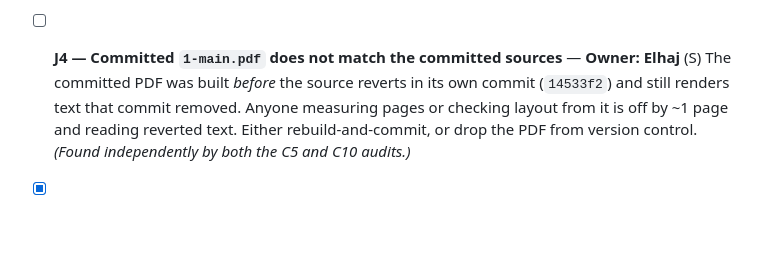
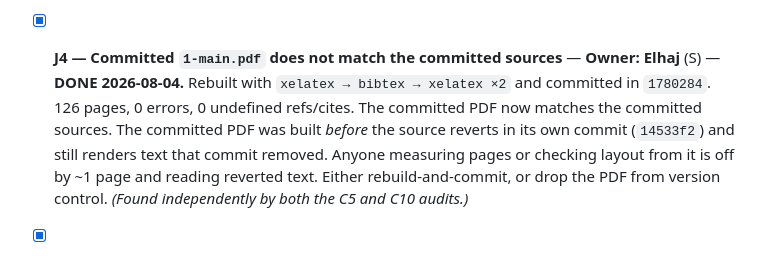
Before and after one commit to Osmanoor/graduation, a Markdown page: research_decisions/THESIS_FINAL_SUBMISSION_TASKS.md, the part around one of its changes. Rendered like a GitHub page; blank space fills up the shorter version.

```diff
--- a/research_decisions/THESIS_FINAL_SUBMISSION_TASKS.md
+++ b/research_decisions/THESIS_FINAL_SUBMISSION_TASKS.md
@@ -138,7 +138,7 @@ esizebox`. Verified in the rendered PDF, not the log. ⚠️ Cite keys were **no
   Fix = wrap each `tabular` in `\resizebox{\textwidth}{!}{…}`. Page-neutral or page-negative, no prose risk.
   ⚠️ Was sheltering under **E3**'s figure gate. It is independent of the figure work and should not wait.
 
-- [ ] **J4 — Committed `1-main.pdf` does not match the committed sources** — **Owner: Elhaj** (S)
+- [x] **J4 — Committed `1-main.pdf` does not match the committed sources** — **Owner: Elhaj** (S) — **DONE 2026-08-04.** Rebuilt with `xelatex → bibtex → xelatex ×2` and committed in `1780284`. 126 pages, 0 errors, 0 undefined refs/cites. The committed PDF now matches the committed sources.
   The committed PDF was built *before* the source reverts in its own commit (`14533f2`) and still renders text that commit removed. Anyone measuring pages or checking layout from it is off by ~1 page and reading reverted text. Either rebuild-and-commit, or drop the PDF from version control. *(Found independently by both the C5 and C10 audits.)*
 
 - [x] **J5 — `Chapters/chapter2_generated.tex` is dead weight** — **Owner: Elhaj** (S) — **DONE 2026-08-04.** Deleted; page count unchanged, confirming it was unused.
```
Also changed, not shown: other parts of research_decisions/THESIS_FINAL_SUBMISSION_TASKS.md (+13 -0 lines).
